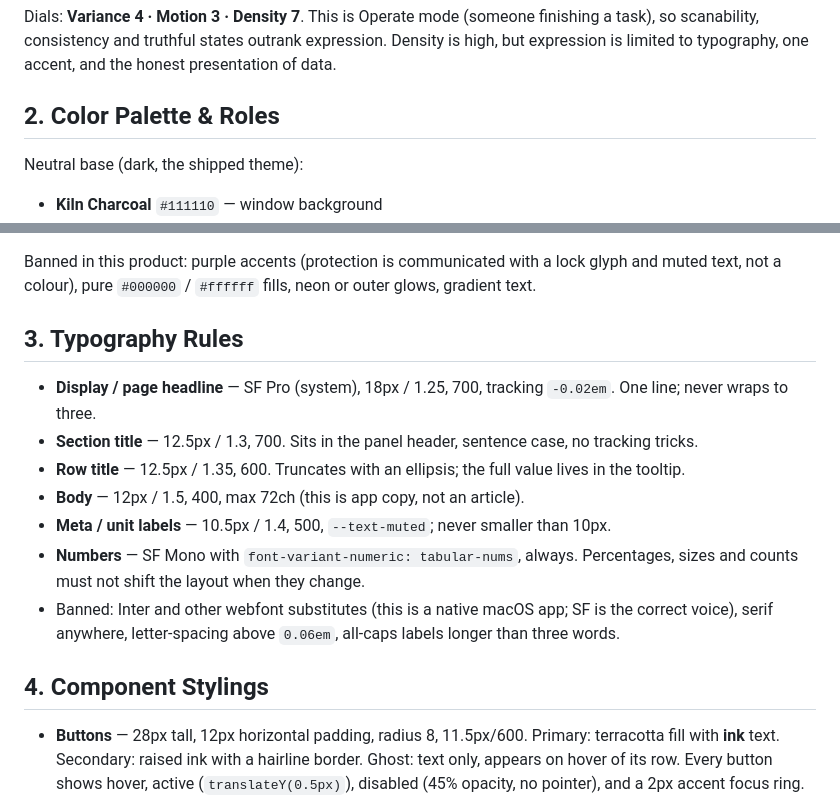
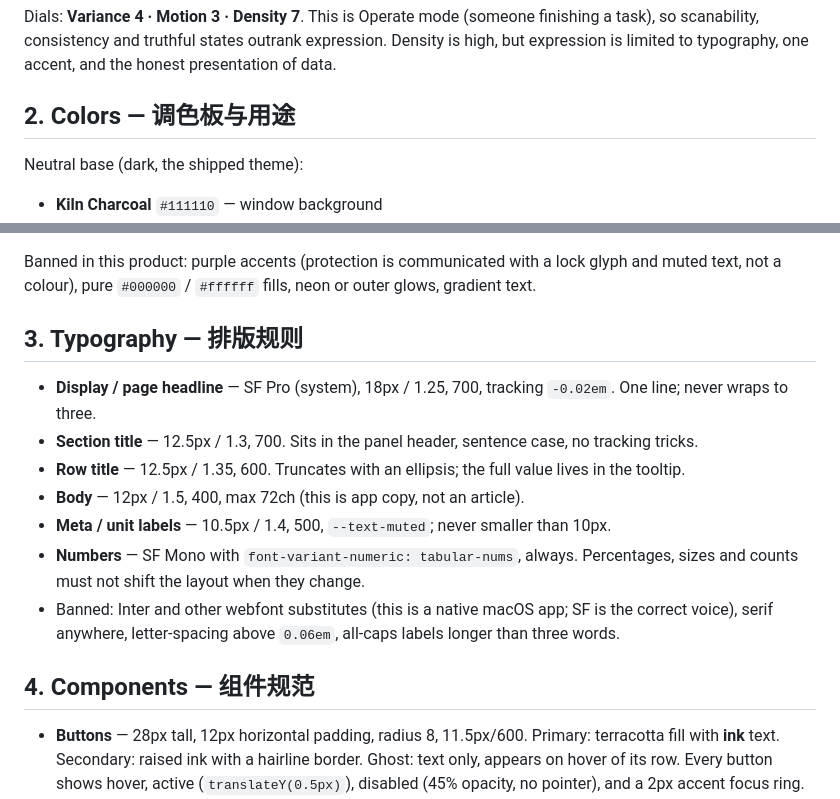
Before and after one commit to real-jacket/orbit, a Markdown page: DESIGN.md, 2 parts joined by grey strips. Drawn GitHub-style.

Commit message:
docs: 让 DESIGN.md 的章节名对上 impeccable 的 coverage 检查

```diff
--- a/DESIGN.md
+++ b/DESIGN.md
@@ -10,7 +10,7 @@ Dials: **Variance 4 · Motion 3 · Density 7**. This is Operate mode (someone fi
 consistency and truthful states outrank expression. Density is high, but expression is limited to typography,
 one accent, and the honest presentation of data.
 
-## 2. Color Palette & Roles
+## 2. Colors — 调色板与用途
 
 Neutral base (dark, the shipped theme):
 
@@ -37,7 +37,7 @@ Brand and semantics (one accent, four signals):
 Banned in this product: purple accents (protection is communicated with a lock glyph and muted text, not a colour),
 pure `#000000` / `#ffffff` fills, neon or outer glows, gradient text.
 
-## 3. Typography Rules
+## 3. Typography — 排版规则
 
 - **Display / page headline** — SF Pro (system), 18px / 1.25, 700, tracking `-0.02em`. One line; never wraps to three.
 - **Section title** — 12.5px / 1.3, 700. Sits in the panel header, sentence case, no tracking tricks.
@@ -49,7 +49,7 @@ pure `#000000` / `#ffffff` fills, neon or outer glows, gradient text.
 - Banned: Inter and other webfont substitutes (this is a native macOS app; SF is the correct voice), serif anywhere,
   letter-spacing above `0.06em`, all-caps labels longer than three words.
 
-## 4. Component Stylings
+## 4. Components — 组件规范
 
 - **Buttons** — 28px tall, 12px horizontal padding, radius 8, 11.5px/600. Primary: terracotta fill with **ink** text.
   Secondary: raised ink with a hairline border. Ghost: text only, appears on hover of its row. Every button shows
```
